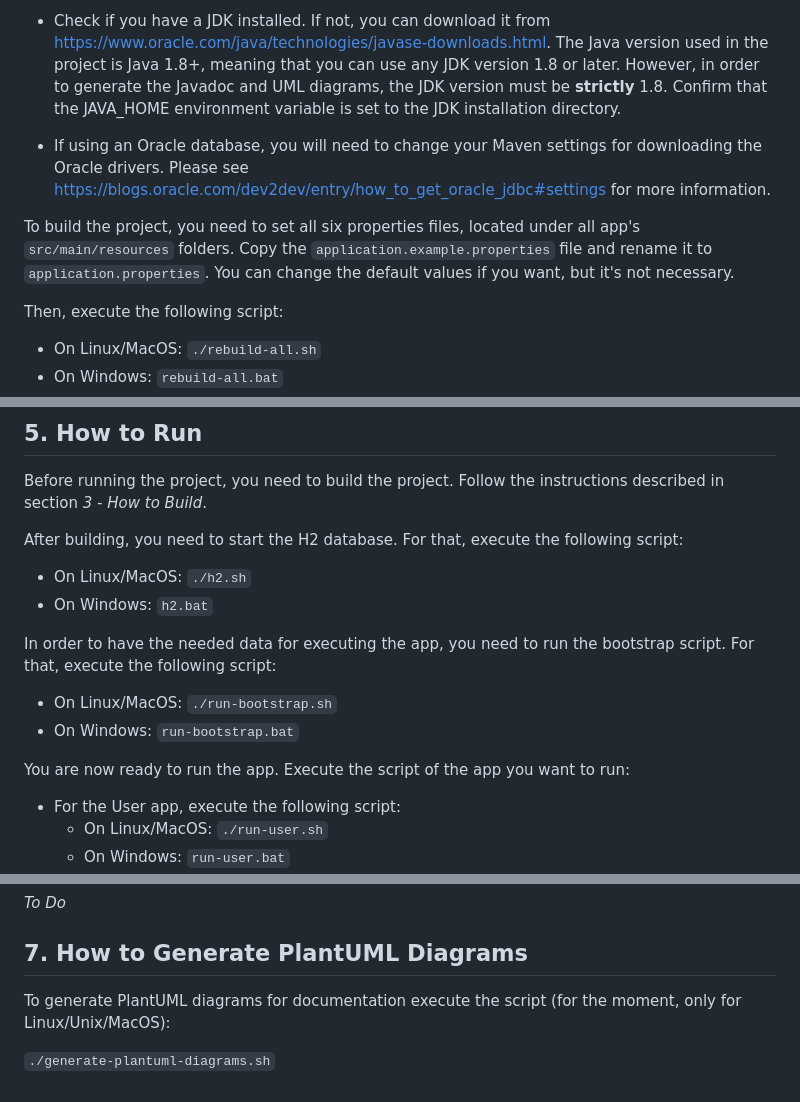
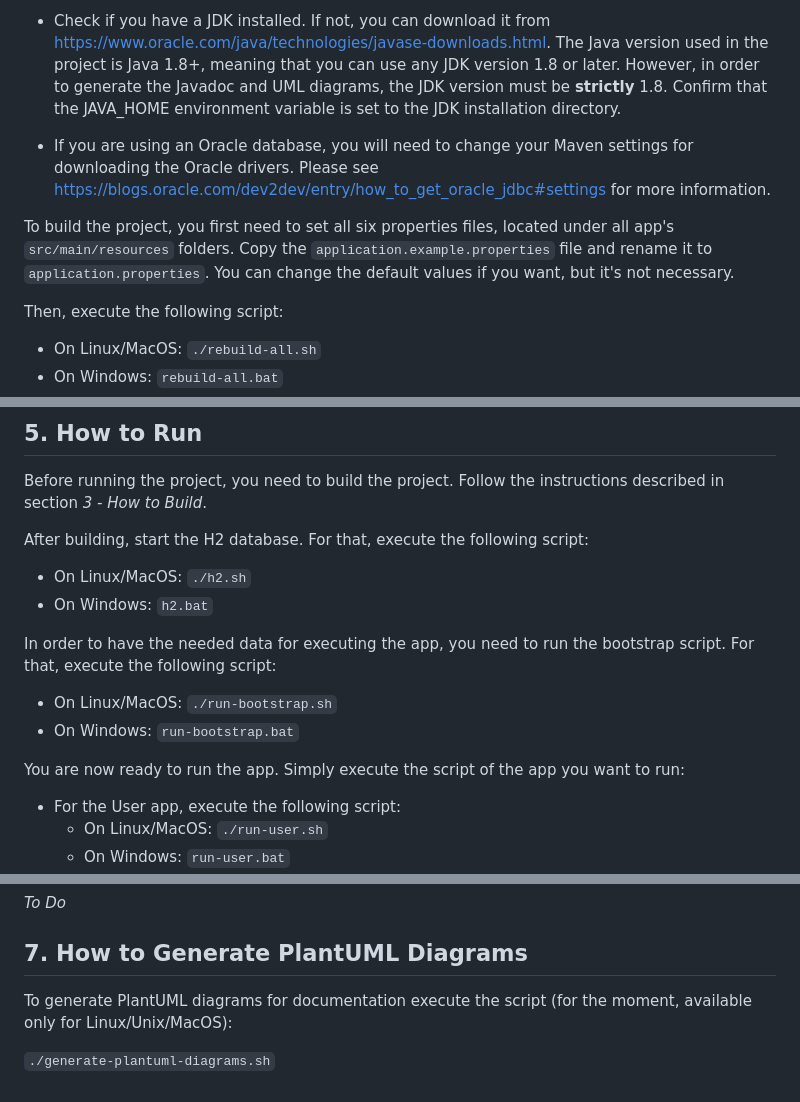
Before and after one commit to miseEnPlace-dev/lapr4, a Markdown page: README.md, 3 parts joined by grey strips. GitHub-like rendering.

Commit message:
docs: grammar/minor fixes to readme

```diff
--- a/README.md
+++ b/README.md
@@ -43,9 +43,9 @@ Before building, make sure of the following:
 
 - Check if you have a JDK installed. If not, you can download it from <https://www.oracle.com/java/technologies/javase-downloads.html>. The Java version used in the project is Java 1.8+, meaning that you can use any JDK version 1.8 or later. However, in order to generate the Javadoc and UML diagrams, the JDK version must be **strictly** 1.8. Confirm that the JAVA_HOME environment variable is set to the JDK installation directory.
 
-- If using an Oracle database, you will need to change your Maven settings for downloading the Oracle drivers. Please see <https://blogs.oracle.com/dev2dev/entry/how_to_get_oracle_jdbc#settings> for more information.
+- If you are using an Oracle database, you will need to change your Maven settings for downloading the Oracle drivers. Please see <https://blogs.oracle.com/dev2dev/entry/how_to_get_oracle_jdbc#settings> for more information.
 
-To build the project, you need to set all six properties files, located under all app's `src/main/resources` folders. Copy the `application.example.properties` file and rename it to `application.properties`. You can change the default values if you want, but it's not necessary.
+To build the project, you first need to set all six properties files, located under all app's `src/main/resources` folders. Copy the `application.example.properties` file and rename it to `application.properties`. You can change the default values if you want, but it's not necessary.
 
 Then, execute the following script:
 - On Linux/MacOS: `./rebuild-all.sh`
@@ -61,7 +61,7 @@ To execute the tests, just execute the following command:
 
 Before running the project, you need to build the project. Follow the instructions described in section _3 - How to Build_.
 
-After building, you need to start the H2 database. For that, execute the following script:
+After building, start the H2 database. For that, execute the following script:
 
 - On Linux/MacOS: `./h2.sh`
 - On Windows: `h2.bat`
@@ -71,7 +71,7 @@ In order to have the needed data for executing the app, you need to run the boot
 - On Linux/MacOS: `./run-bootstrap.sh`
 - On Windows: `run-bootstrap.bat`
 
-You are now ready to run the app. Execute the script of the app you want to run:
+You are now ready to run the app. Simply execute the script of the app you want to run:
 
 - For the User app, execute the following script:
     - On Linux/MacOS: `./run-user.sh`
@@ -86,6 +86,6 @@ _To Do_
 
 ## 7. How to Generate PlantUML Diagrams
 
-To generate PlantUML diagrams for documentation execute the script (for the moment, only for Linux/Unix/MacOS):
+To generate PlantUML diagrams for documentation execute the script (for the moment, available only for Linux/Unix/MacOS):
 
 `./generate-plantuml-diagrams.sh`
```
